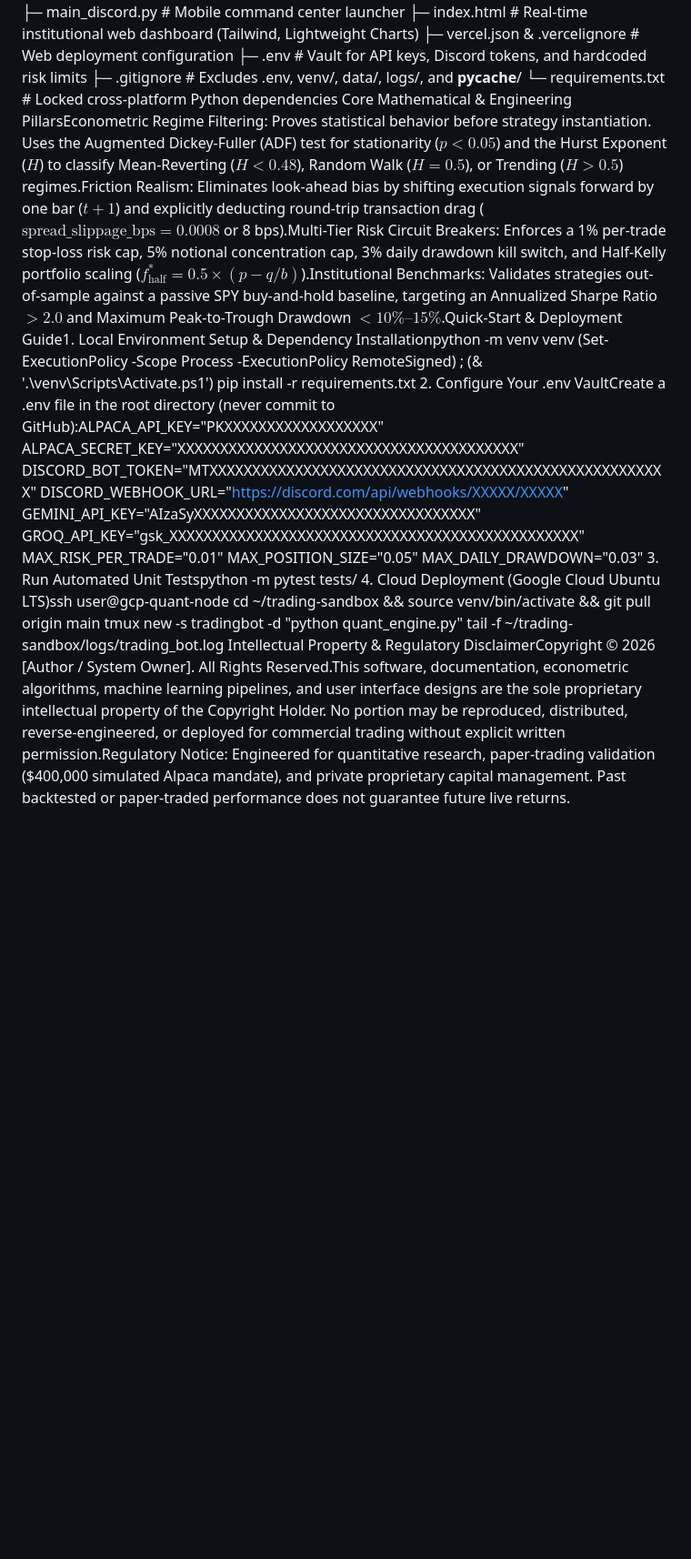
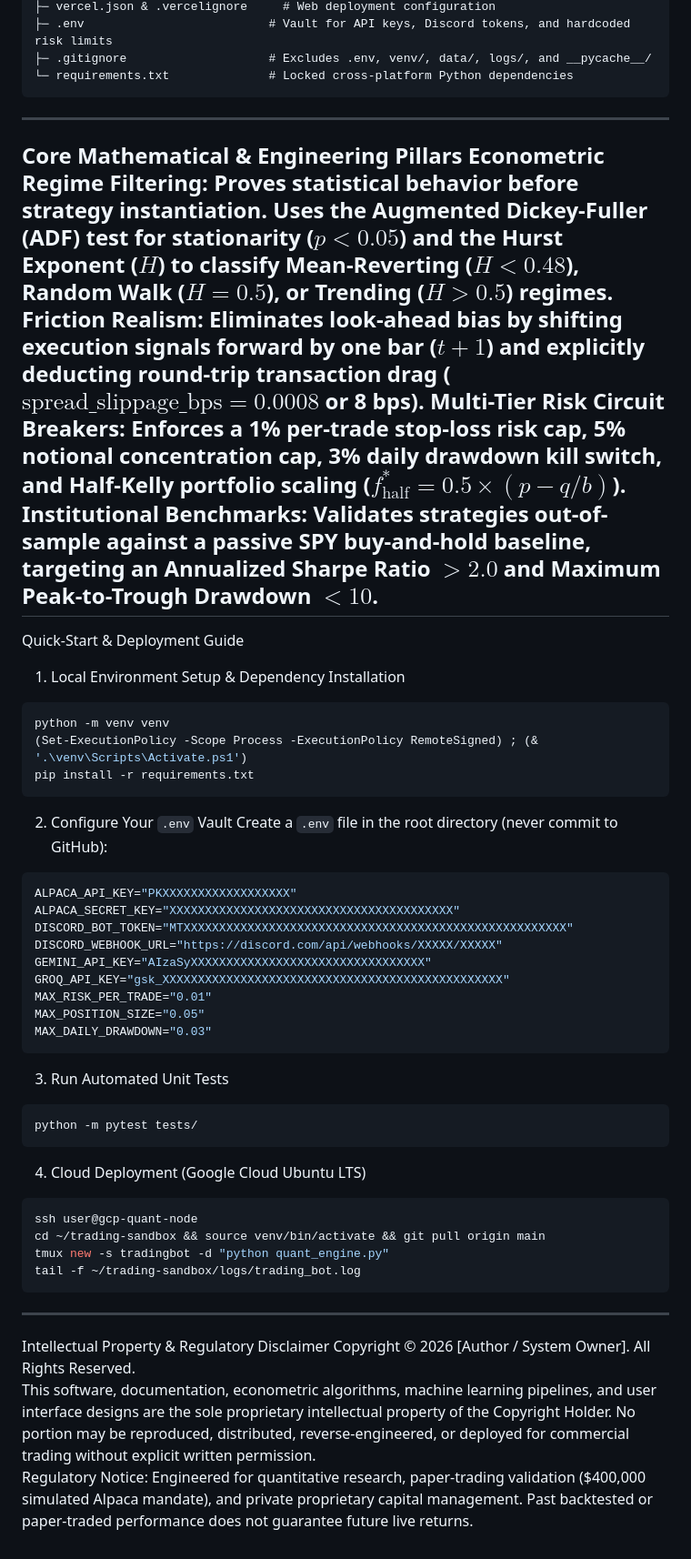
Before and after one commit to LuckyCharmNoRAGRATS/trading-sandbox, a Markdown page: README.md, the part around one of its changes. Shown at 91% size. GitHub-like rendering; blank space fills up the shorter version.

````diff
--- a/README.md
+++ b/README.md
@@ -26,10 +41,25 @@ Institutional Quantitative Trading System — Master RepositoryRepository: tradi
 ├─ .env                          # Vault for API keys, Discord tokens, and hardcoded risk limits
 ├─ .gitignore                    # Excludes .env, venv/, data/, logs/, and __pycache__/
 └─ requirements.txt              # Locked cross-platform Python dependencies
-Core Mathematical & Engineering PillarsEconometric Regime Filtering: Proves statistical behavior before strategy instantiation. Uses the Augmented Dickey-Fuller (ADF) test for stationarity ($p < 0.05$) and the Hurst Exponent ($H$) to classify Mean-Reverting ($H < 0.48$), Random Walk ($H = 0.5$), or Trending ($H > 0.5$) regimes.Friction Realism: Eliminates look-ahead bias by shifting execution signals forward by one bar ($t+1$) and explicitly deducting round-trip transaction drag ($\text{spread\_slippage\_bps} = 0.0008$ or 8 bps).Multi-Tier Risk Circuit Breakers: Enforces a 1% per-trade stop-loss risk cap, 5% notional concentration cap, 3% daily drawdown kill switch, and Half-Kelly portfolio scaling ($f^*_{\text{half}} = 0.5 \times (p - q/b)$).Institutional Benchmarks: Validates strategies out-of-sample against a passive SPY buy-and-hold baseline, targeting an Annualized Sharpe Ratio $> 2.0$ and Maximum Peak-to-Trough Drawdown $< 10\%–15\%$.Quick-Start & Deployment Guide1. Local Environment Setup & Dependency Installationpython -m venv venv
+```
+---
+Core Mathematical & Engineering Pillars
+Econometric Regime Filtering: Proves statistical behavior before strategy instantiation. Uses the Augmented Dickey-Fuller (ADF) test for stationarity ($p < 0.05$) and the Hurst Exponent ($H$) to classify Mean-Reverting ($H < 0.48$), Random Walk ($H = 0.5$), or Trending ($H > 0.5$) regimes.
+Friction Realism: Eliminates look-ahead bias by shifting execution signals forward by one bar ($t+1$) and explicitly deducting round-trip transaction drag ($\text{spread_slippage_bps} = 0.0008$ or 8 bps).
+Multi-Tier Risk Circuit Breakers: Enforces a 1% per-trade stop-loss risk cap, 5% notional concentration cap, 3% daily drawdown kill switch, and Half-Kelly portfolio scaling ($f^*_{\text{half}} = 0.5 \times (p - q/b)$).
+Institutional Benchmarks: Validates strategies out-of-sample against a passive SPY buy-and-hold baseline, targeting an Annualized Sharpe Ratio $> 2.0$ and Maximum Peak-to-Trough Drawdown $< 10%–15%$.
+---
+Quick-Start & Deployment Guide
+1. Local Environment Setup & Dependency Installation
+```powershell
+python -m venv venv
 (Set-ExecutionPolicy -Scope Process -ExecutionPolicy RemoteSigned) ; (& '.\venv\Scripts\Activate.ps1')
 pip install -r requirements.txt
-2. Configure Your .env VaultCreate a .env file in the root directory (never commit to GitHub):ALPACA_API_KEY="PKXXXXXXXXXXXXXXXXXX"
+```
+2. Configure Your `.env` Vault
+Create a `.env` file in the root directory (never commit to GitHub):
+```env
+ALPACA_API_KEY="PKXXXXXXXXXXXXXXXXXX"
 ALPACA_SECRET_KEY="XXXXXXXXXXXXXXXXXXXXXXXXXXXXXXXXXXXXXXXX"
 DISCORD_BOT_TOKEN="MTXXXXXXXXXXXXXXXXXXXXXXXXXXXXXXXXXXXXXXXXXXXXXXXXXXXXXX"
 DISCORD_WEBHOOK_URL="https://discord.com/api/webhooks/XXXXX/XXXXX"
@@ -38,9 +68,20 @@ GROQ_API_KEY="gsk_XXXXXXXXXXXXXXXXXXXXXXXXXXXXXXXXXXXXXXXXXXXXXXXX"
 MAX_RISK_PER_TRADE="0.01"
 MAX_POSITION_SIZE="0.05"
 MAX_DAILY_DRAWDOWN="0.03"
-3. Run Automated Unit Testspython -m pytest tests/
-4. Cloud Deployment (Google Cloud Ubuntu LTS)ssh user@gcp-quant-node
+```
+3. Run Automated Unit Tests
+```powershell
+python -m pytest tests/
+```
+4. Cloud Deployment (Google Cloud Ubuntu LTS)
+```bash
+ssh user@gcp-quant-node
 cd ~/trading-sandbox && source venv/bin/activate && git pull origin main
 tmux new -s tradingbot -d "python quant_engine.py"
 tail -f ~/trading-sandbox/logs/trading_bot.log
-Intellectual Property & Regulatory DisclaimerCopyright © 2026 [Author / System Owner]. All Rights Reserved.This software, documentation, econometric algorithms, machine learning pipelines, and user interface designs are the sole proprietary intellectual property of the Copyright Holder. No portion may be reproduced, distributed, reverse-engineered, or deployed for commercial trading without explicit written permission.Regulatory Notice: Engineered for quantitative research, paper-trading validation ($400,000 simulated Alpaca mandate), and private proprietary capital management. Past backtested or paper-traded performance does not guarantee future live returns.
+```
+---
+Intellectual Property & Regulatory Disclaimer
+Copyright © 2026 [Author / System Owner]. All Rights Reserved.
+This software, documentation, econometric algorithms, machine learning pipelines, and user interface designs are the sole proprietary intellectual property of the Copyright Holder. No portion may be reproduced, distributed, reverse-engineered, or deployed for commercial trading without explicit written permission.
+Regulatory Notice: Engineered for quantitative research, paper-trading validation ($400,000 simulated Alpaca mandate), and private proprietary capital management. Past backtested or paper-traded performance does not guarantee future live returns.
````
Also changed, not shown: other parts of README.md (+16 -1 lines).
